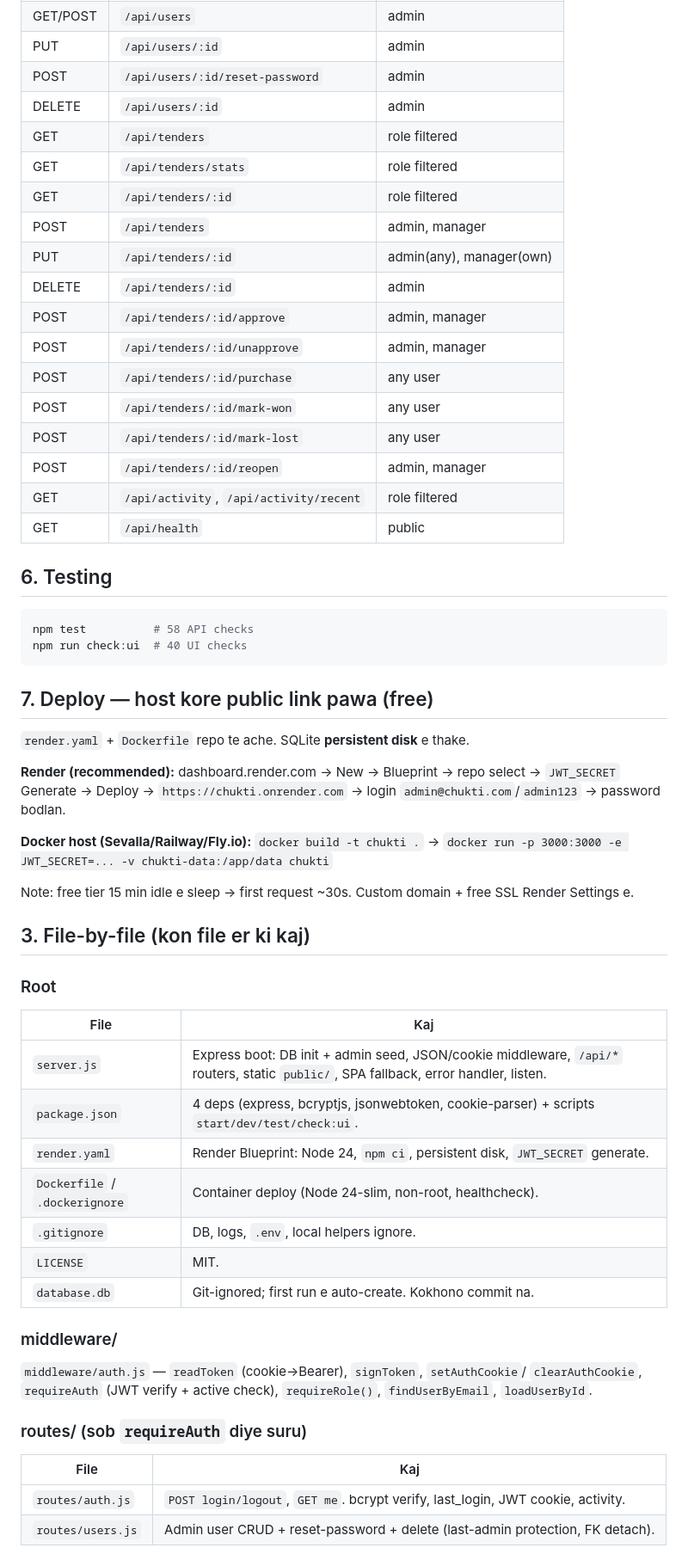
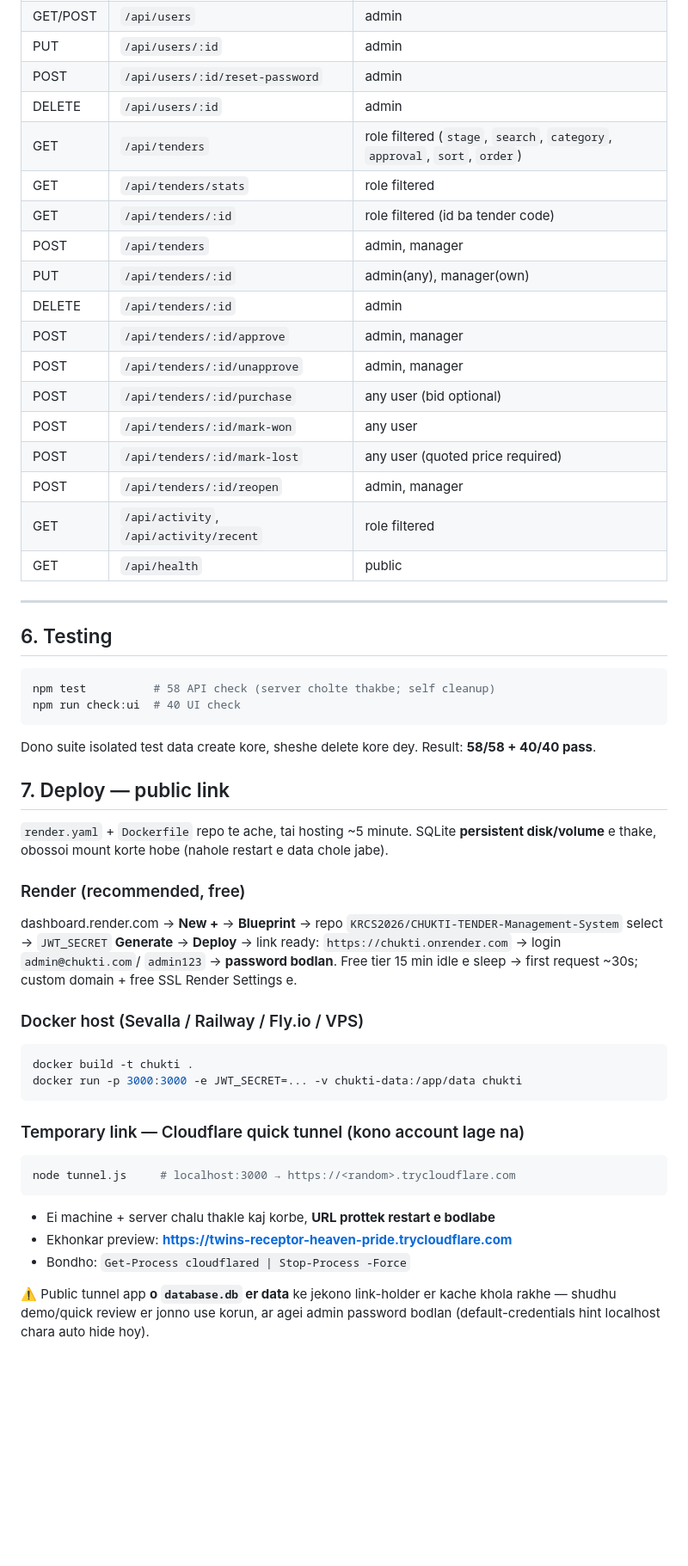
Before and after one commit to KRCS2026/CHUKTI-TENDER-Management-System, a Markdown page: ARCHITECTURE.md, the part around one of its changes. Shown at 86% size. GitHub-like rendering; blank space fills up the shorter version.

````diff
--- a/ARCHITECTURE.md
+++ b/ARCHITECTURE.md
@@ -91,67 +124,62 @@ Lost card sums quotes) → Reopen possible.
 | PUT | `/api/users/:id` | admin |
 | POST | `/api/users/:id/reset-password` | admin |
 | DELETE | `/api/users/:id` | admin |
-| GET | `/api/tenders` | role filtered |
+| GET | `/api/tenders` | role filtered (`stage`, `search`, `category`, `approval`, `sort`, `order`) |
 | GET | `/api/tenders/stats` | role filtered |
-| GET | `/api/tenders/:id` | role filtered |
+| GET | `/api/tenders/:id` | role filtered (id ba tender code) |
 | POST | `/api/tenders` | admin, manager |
 | PUT | `/api/tenders/:id` | admin(any), manager(own) |
 | DELETE | `/api/tenders/:id` | admin |
 | POST | `/api/tenders/:id/approve` | admin, manager |
 | POST | `/api/tenders/:id/unapprove` | admin, manager |
-| POST | `/api/tenders/:id/purchase` | any user |
+| POST | `/api/tenders/:id/purchase` | any user (bid optional) |
 | POST | `/api/tenders/:id/mark-won` | any user |
-| POST | `/api/tenders/:id/mark-lost` | any user |
+| POST | `/api/tenders/:id/mark-lost` | any user (quoted price required) |
 | POST | `/api/tenders/:id/reopen` | admin, manager |
 | GET | `/api/activity`, `/api/activity/recent` | role filtered |
 | GET | `/api/health` | public |
 
+---
+
 ## 6. Testing
 
 ```bash
-npm test          # 58 API checks
-npm run check:ui  # 40 UI checks
+npm test          # 58 API check (server cholte thakbe; self cleanup)
+npm run check:ui  # 40 UI check
 ```
 
-## 7. Deploy — host kore public link pawa (free)
+Dono suite isolated test data create kore, sheshe delete kore dey. Result: **58/58 + 40/40 pass**.
 
-`render.yaml` + `Dockerfile` repo te ache. SQLite **persistent disk** e thake.
+## 7. Deploy — public link
 
-**Render (recommended):** dashboard.render.com → New → Blueprint → repo select →
-`JWT_SECRET` Generate → Deploy → `https://chukti.onrender.com` → login
-`admin@chukti.com`/`admin123` → password bodlan.
+`render.yaml` + `Dockerfile` repo te ache, tai hosting ~5 minute. SQLite **persistent
+disk/volume** e thake, obossoi mount korte hobe (nahole restart e data chole jabe).
 
-**Docker host (Sevalla/Railway/Fly.io):**
-`docker build -t chukti .` →
-`docker run -p 3000:3000 -e JWT_SECRET=... -v chukti-data:/app/data chukti`
+### Render (recommended, free)
 
-Note: free tier 15 min idle e sleep → first request ~30s. Custom domain + free SSL
-Render Settings e.
+dashboard.render.com → **New +** → **Blueprint** → repo
+`KRCS2026/CHUKTI-TENDER-Management-System` select → `JWT_SECRET` **Generate** →
+**Deploy** → link ready: `https://chukti.onrender.com` → login `admin@chukti.com`/
+`admin123` → **password bodlan**. Free tier 15 min idle e sleep → first request ~30s;
+custom domain + free SSL Render Settings e.
 
+### Docker host (Sevalla / Railway / Fly.io / VPS)
 
-## 3. File-by-file (kon file er ki kaj)
+```bash
+docker build -t chukti .
+docker run -p 3000:3000 -e JWT_SECRET=... -v chukti-data:/app/data chukti
+```
 
-### Root
+### Temporary link — Cloudflare quick tunnel (kono account lage na)
 
-| File | Kaj |
-| --- | --- |
-| `server.js` | Express boot: DB init + admin seed, JSON/cookie middleware, `/api/*` routers, static `public/`, SPA fallback, error handler, listen. |
-| `package.json` | 4 deps (express, bcryptjs, jsonwebtoken, cookie-parser) + scripts `start/dev/test/check:ui`. |
-| `render.yaml` | Render Blueprint: Node 24, `npm ci`, persistent disk, `JWT_SECRET` generate. |
-| `Dockerfile` / `.dockerignore` | Container deploy (Node 24-slim, non-root, healthcheck). |
-| `.gitignore` | DB, logs, `.env`, local helpers ignore. |
-| `LICENSE` | MIT. |
-| `database.db` | Git-ignored; first run e auto-create. Kokhono commit na. |
+```bash
+node tunnel.js     # localhost:3000 → https://<random>.trycloudflare.com
+```
 
-### middleware/
+- Ei machine + server chalu thakle kaj korbe, **URL prottek restart e bodlabe**
+- Ekhonkar preview: **https://twins-receptor-heaven-pride.trycloudflare.com**
+- Bondho: `Get-Process cloudflared | Stop-Process -Force`
 
-`middleware/auth.js` — `readToken` (cookie→Bearer), `signToken`, `setAuthCookie`/
-`clearAuthCookie`, `requireAuth` (JWT verify + active check), `requireRole()`,
-`findUserByEmail`, `loadUserById`.
-
-### routes/ (sob `requireAuth` diye suru)
-
-| File | Kaj |
-| --- | --- |
-| `routes/auth.js` | `POST login/logout`, `GET me`. bcrypt verify, last_login, JWT cookie, activity. |
-| `routes/users.js` | Admin user CRUD + reset-password + delete (last-admin protection, FK detach). |
+⚠️ Public tunnel app **o `database.db` er data** ke jekono link-holder er kache khola
+rakhe — shudhu demo/quick review er jonno use korun, ar agei admin password bodlan
+(default-credentials hint localhost chara auto hide hoy).
````
Also changed, not shown: other parts of ARCHITECTURE.md (+37 -4 lines), README.md (+24 -1 lines).
